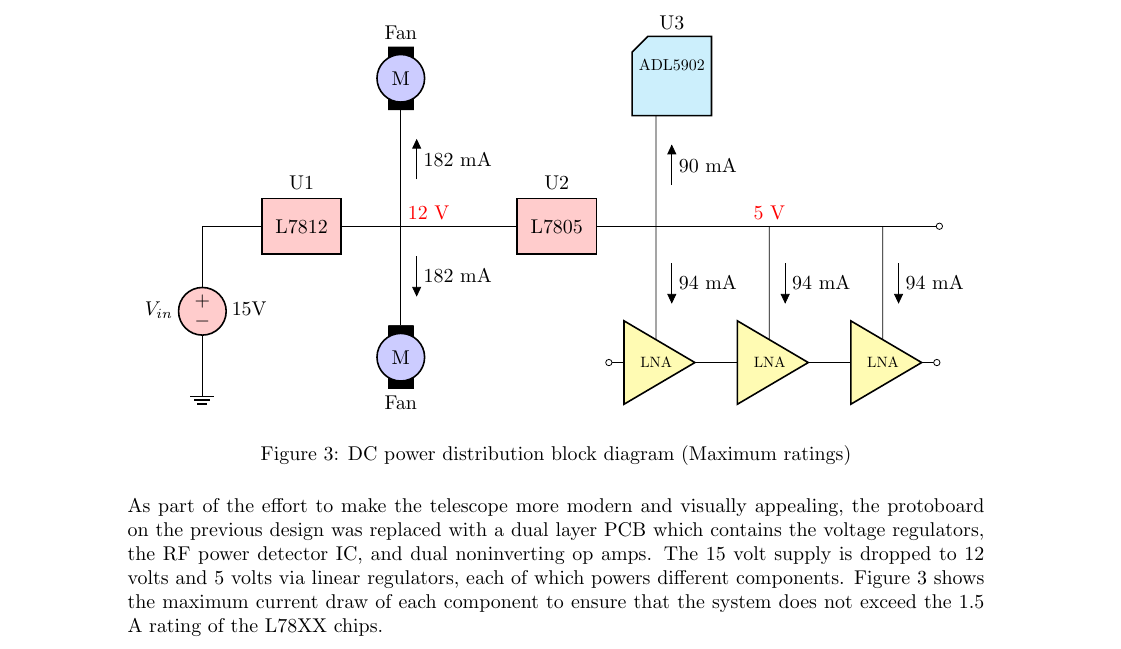
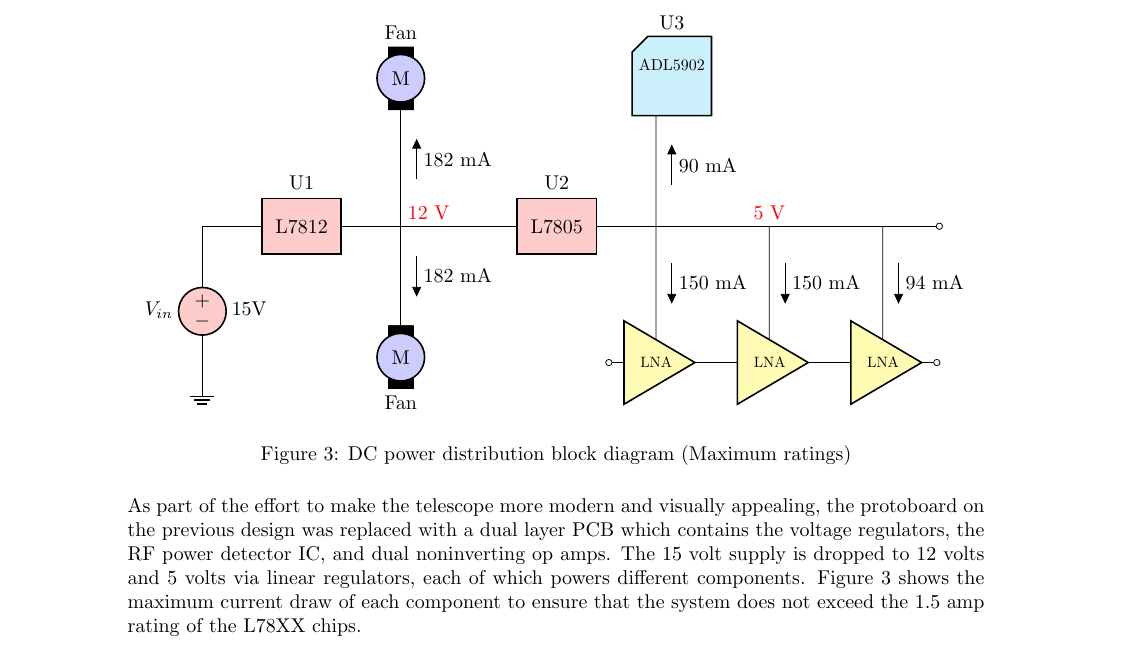
Before and after one commit to RomiFC/Solar-Telescope-Redesign, a LaTeX document (Report/002.35.25.05.20-002-REP-SolarTeleRedesign.tex): part of page 5 of 8, cut so that both start at the same text. Compiled offline with pdfLaTeX.

Commit message:
Final trace and architecture added to report, removed indentations and hbox warnings

```diff
--- a/Report/002.35.25.05.20-002-REP-SolarTeleRedesign.tex
+++ b/Report/002.35.25.05.20-002-REP-SolarTeleRedesign.tex
@@ -297,10 +297,10 @@ The rectifier and DC gain block are integrated into a PCB with SMA connectors. T
     to[short, -o] ++ (1,0);
     % Amplifiers
     \draw(5v1.south)
-    to[short, f = 94 mA] ++ (0,-2)
+    to[short, f = 150 mA] ++ (0,-2)
     node[plain mono amp, anchor=up, scale = 0.75, name = lna2]{LNA};
     \draw(5v2.south)
-    to[short, f = 94 mA] ++ (0,-2)
+    to[short, f = 150 mA] ++ (0,-2)
     node[plain mono amp, anchor=up, scale = 0.75, name = lna3]{LNA};
     \draw(5v3.south)
     to[short, f = 94 mA] ++ (0,-2)
@@ -333,7 +333,7 @@ The rectifier and DC gain block are integrated into a PCB with SMA connectors. T
 \caption{DC power distribution block diagram (Maximum ratings)}\label{fig:dcblock}
 \end{center}
 \end{figure}
-As part of the effort to make the telescope more modern and visually appealing, the protoboard on the previous design was replaced with a dual layer PCB which contains the voltage regulators, the RF power detector IC, and dual noninverting op amps. The 15 volt supply is dropped to 12 volts and 5 volts via linear regulators, each of which powers different components. Figure~\ref{fig:dcblock} shows the maximum current draw of each component to ensure that the system does not exceed the 1.5 A rating of the L78XX chips.
+As part of the effort to make the telescope more modern and visually appealing, the protoboard on the previous design was replaced with a dual layer PCB which contains the voltage regulators, the RF power detector IC, and dual noninverting op amps. The 15 volt supply is dropped to 12 volts and 5 volts via linear regulators, each of which powers different components. Figure~\ref{fig:dcblock} shows the maximum current draw of each component to ensure that the system does not exceed the 1.5 amp rating of the L78XX chips.
 
 
 \section{Tuning System Gain}
```
Also changed, not shown: Report/002.35.25.05.20-002-REP-SolarTeleRedesign.pdf, 10 other files.
